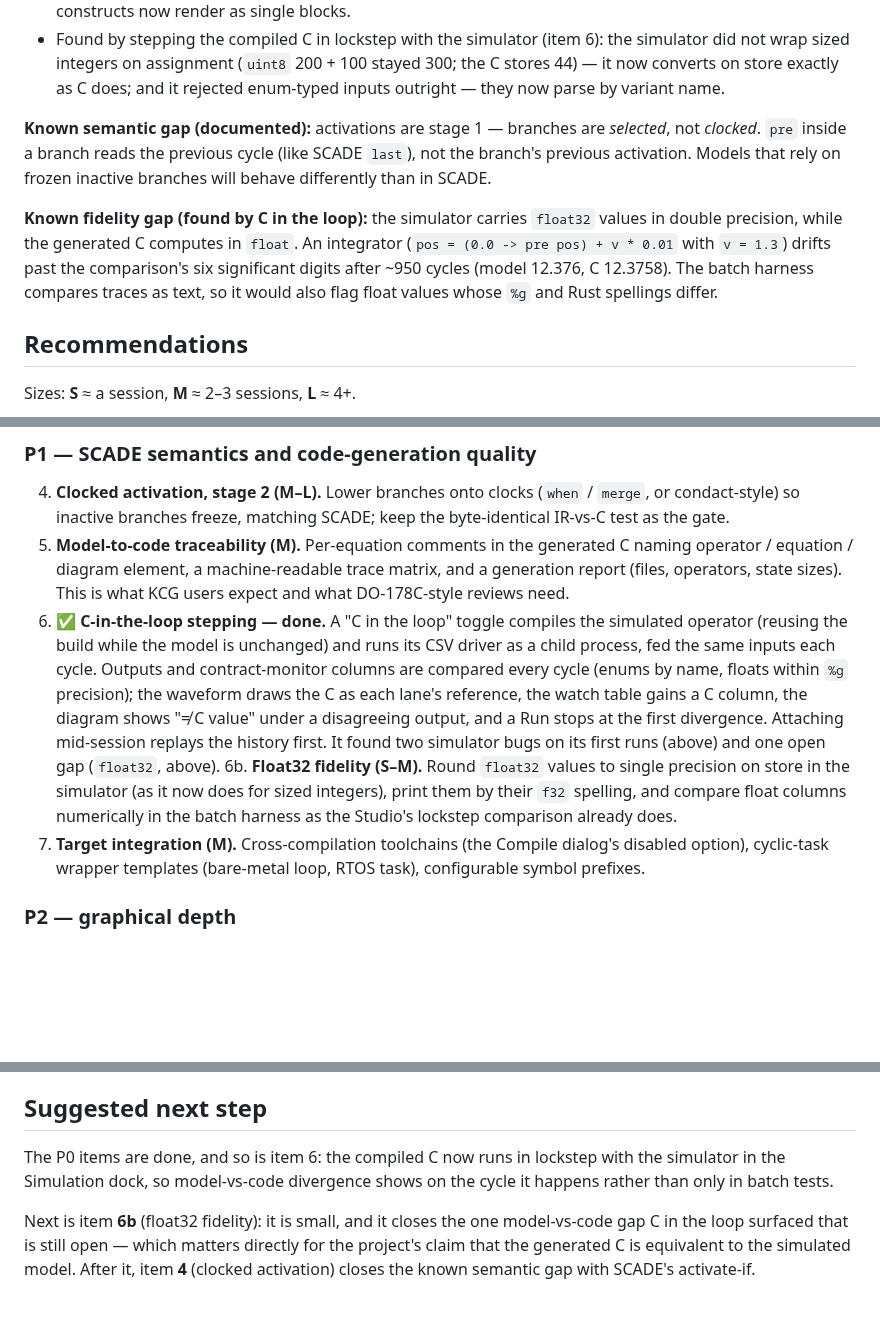
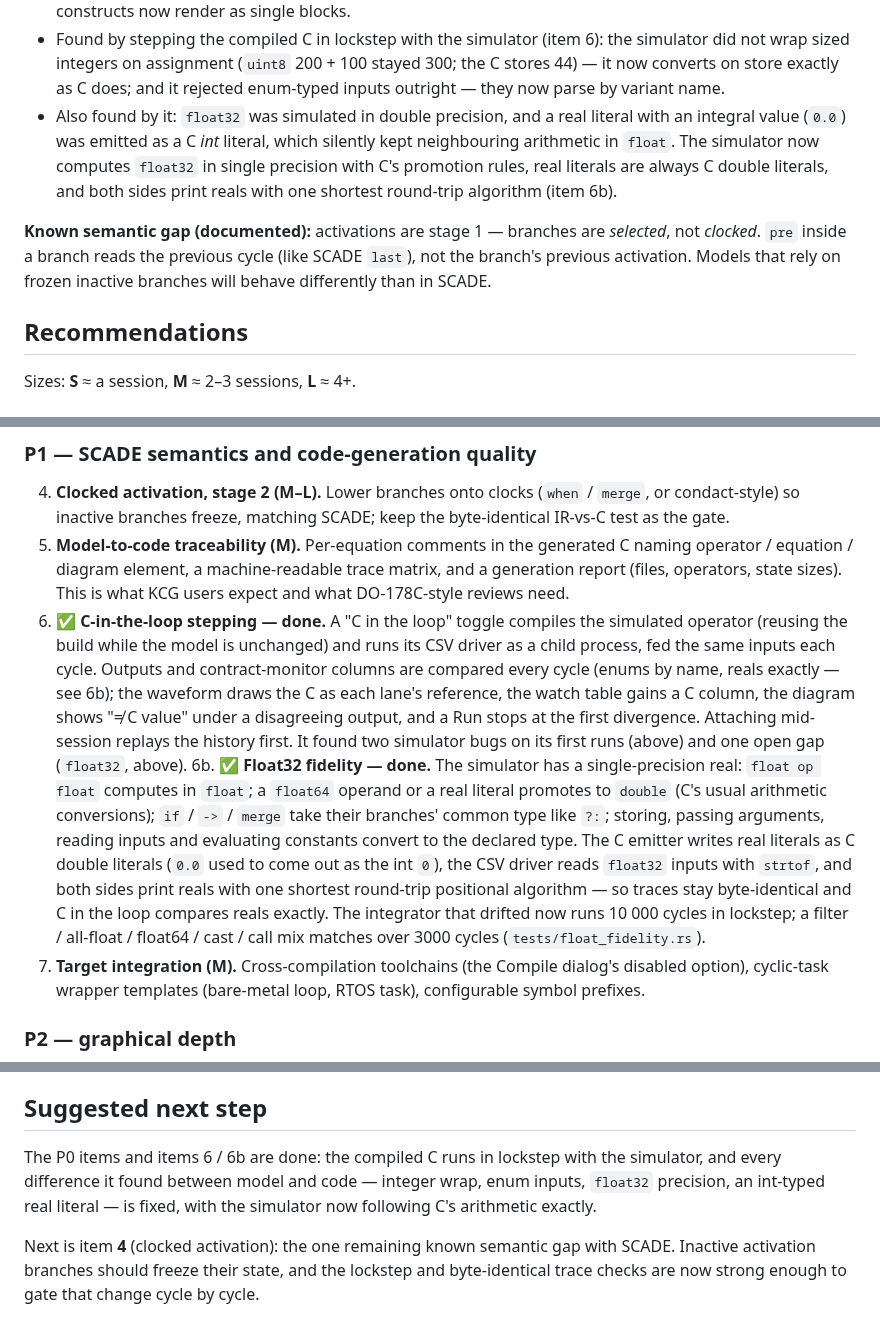
Before and after one commit to Shepherdhunt/OpenLustreStudio, a Markdown page: docs/scade-parity-roadmap.md, 3 parts joined by grey strips. Drawn GitHub-style; blank space fills up the shorter version.

Commit message:
Docs: float32 fidelity (README, UI README, roadmap)
- README: C in the loop now reports the three model-vs-code differences
  it found as fixed; new "Reals behave as in the generated C" paragraph;
  the screenshot shows the float32 integrator 10 000 cycles in lockstep.
- apps/studio_ui/README.md: reals in c_diff compare exactly.
- Roadmap: item 6b done (and the int-typed real literal it uncovered);
  the float32 gap removed; next step is clocked activation (item 4).

Co-Authored-By: Claude Opus 5.5 <noreply@anthropic.com>
Claude-Session: https://claude.ai/code/session_01ARWWbwokK1sRGBJaLctJ4t

```diff
--- a/docs/scade-parity-roadmap.md
+++ b/docs/scade-parity-roadmap.md
@@ -71,18 +71,18 @@ were silent):
   200 + 100 stayed 300; the C stores 44) — it now converts on store exactly
   as C does; and it rejected enum-typed inputs outright — they now parse by
   variant name.
+- Also found by it: `float32` was simulated in double precision, and a real
+  literal with an integral value (`0.0`) was emitted as a C *int* literal,
+  which silently kept neighbouring arithmetic in `float`. The simulator now
+  computes `float32` in single precision with C's promotion rules, real
+  literals are always C double literals, and both sides print reals with
+  one shortest round-trip algorithm (item 6b).
 
 **Known semantic gap (documented):** activations are stage 1 — branches are
 *selected*, not *clocked*. `pre` inside a branch reads the previous cycle
 (like SCADE `last`), not the branch's previous activation. Models that rely
 on frozen inactive branches will behave differently than in SCADE.
 
-**Known fidelity gap (found by C in the loop):** the simulator carries
-`float32` values in double precision, while the generated C computes in
-`float`. An integrator (`pos = (0.0 -> pre pos) + v * 0.01` with `v = 1.3`)
-drifts past the comparison's six significant digits after ~950 cycles
-(model 12.376, C 12.3758). The batch harness compares traces as text, so it
-would also flag float values whose `%g` and Rust spellings differ.
 
 ## Recommendations
 
@@ -141,16 +141,24 @@ Sizes: **S** ≈ a session, **M** ≈ 2–3 sessions, **L** ≈ 4+.
    the simulated operator (reusing the build while the model is unchanged)
    and runs its CSV driver as a child process, fed the same inputs each
    cycle. Outputs and contract-monitor columns are compared every cycle
-   (enums by name, floats within `%g` precision); the waveform draws the C
+   (enums by name, reals exactly — see 6b); the waveform draws the C
    as each lane's reference, the watch table gains a C column, the diagram
    shows "≠ C value" under a disagreeing output, and a Run stops at the
    first divergence. Attaching mid-session replays the history first. It
    found two simulator bugs on its first runs (above) and one open gap
    (`float32`, above).
-6b. **Float32 fidelity (S–M).** Round `float32` values to single precision
-   on store in the simulator (as it now does for sized integers), print them
-   by their `f32` spelling, and compare float columns numerically in the
-   batch harness as the Studio's lockstep comparison already does.
+6b. ✅ **Float32 fidelity — done.** The simulator has a single-precision
+   real: `float op float` computes in `float`; a `float64` operand or a real
+   literal promotes to `double` (C's usual arithmetic conversions); `if` /
+   `->` / `merge` take their branches' common type like `?:`; storing,
+   passing arguments, reading inputs and evaluating constants convert to
+   the declared type. The C emitter writes real literals as C double
+   literals (`0.0` used to come out as the int `0`), the CSV driver reads
+   `float32` inputs with `strtof`, and both sides print reals with one
+   shortest round-trip positional algorithm — so traces stay byte-identical
+   and C in the loop compares reals exactly. The integrator that drifted
+   now runs 10 000 cycles in lockstep; a filter / all-float / float64 /
+   cast / call mix matches over 3000 cycles (`tests/float_fidelity.rs`).
 7. **Target integration (M).** Cross-compilation toolchains (the Compile
    dialog's disabled option), cyclic-task wrapper templates (bare-metal loop,
    RTOS task), configurable symbol prefixes.
@@ -185,12 +193,12 @@ Sizes: **S** ≈ a session, **M** ≈ 2–3 sessions, **L** ≈ 4+.
 
 ## Suggested next step
 
-The P0 items are done, and so is item 6: the compiled C now runs in
-lockstep with the simulator in the Simulation dock, so model-vs-code
-divergence shows on the cycle it happens rather than only in batch tests.
+The P0 items and items 6 / 6b are done: the compiled C runs in lockstep with
+the simulator, and every difference it found between model and code —
+integer wrap, enum inputs, `float32` precision, an int-typed real literal —
+is fixed, with the simulator now following C's arithmetic exactly.
 
-Next is item **6b** (float32 fidelity): it is small, and it closes the one
-model-vs-code gap C in the loop surfaced that is still open — which matters
-directly for the project's claim that the generated C is equivalent to the
-simulated model. After it, item **4** (clocked activation) closes the known
-semantic gap with SCADE's activate-if.
+Next is item **4** (clocked activation): the one remaining known semantic
+gap with SCADE. Inactive activation branches should freeze their state, and
+the lockstep and byte-identical trace checks are now strong enough to gate
+that change cycle by cycle.
```
Also changed, not shown: README.md (+15 -5 lines), apps/studio_ui/README.md (+2 -1 lines), docs/screenshots/09-c-in-the-loop.png.
